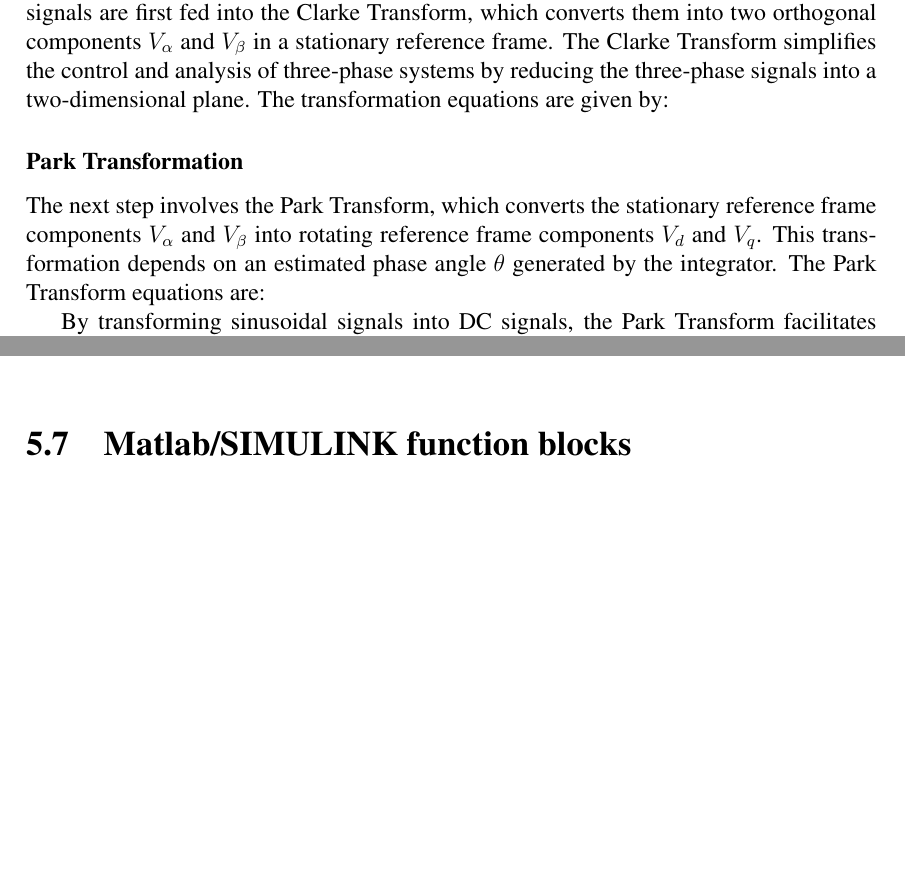
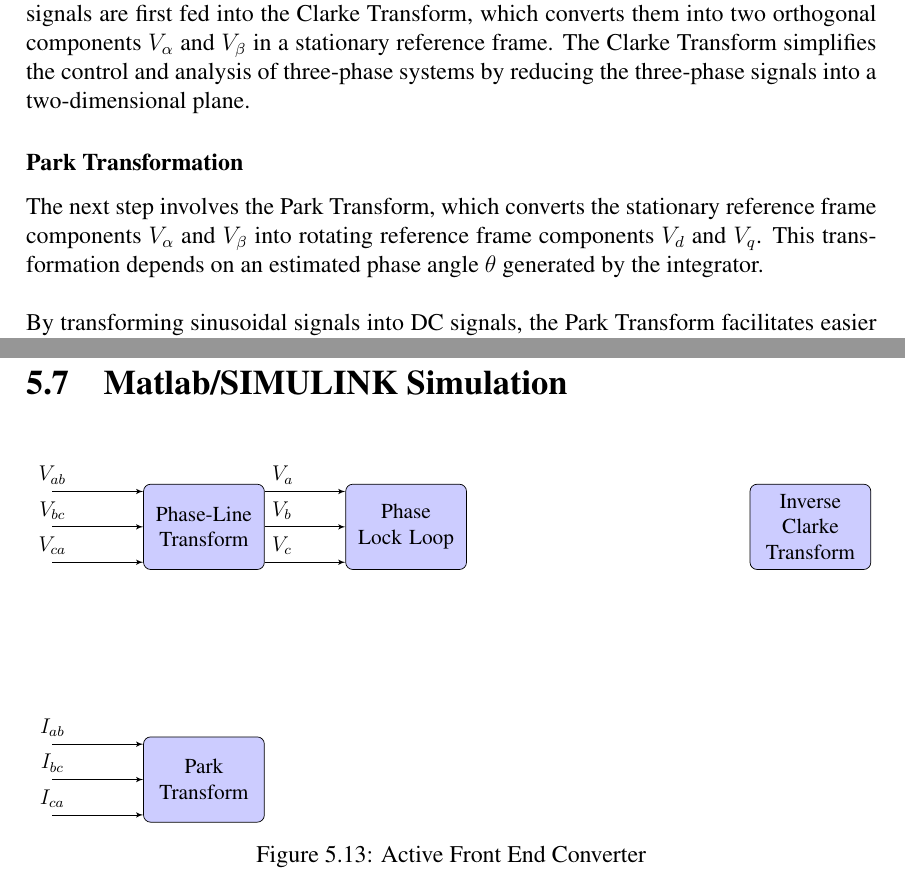
Before and after one commit to agarwalshashank429/Intern-Project-Report, a LaTeX thesis (main.tex, which reads chapters/Details.tex, chapters/details/matlabfunction.tex, chapters/details/pll.tex): two parts of pages 27 and 32 of 35 before the commit and two parts of pages 27 and 33 of 36 after it, joined at a grey line, cut so that both start at the same text, the shorter picture padded with empty space. Compiled offline with pdfLaTeX.

```diff
--- a/chapters/Details.tex
+++ b/chapters/Details.tex
@@ -15,5 +15,5 @@
 \input{chapters/details/pll.tex}
 \section{Space Vector Modulation}
 \input{chapters/details/svpwm.tex}
-\section{Matlab/SIMULINK function blocks}
+\section{Matlab/SIMULINK Simulation}
 \input{chapters/details/matlabfunction.tex}
--- a/chapters/details/matlabfunction.tex
+++ b/chapters/details/matlabfunction.tex
@@ -0,0 +1,35 @@
+\begin{figure}[ht]
+    \centering
+    \resizebox{\linewidth}{!}{
+        \begin{tikzpicture}[auto, node distance=2cm,>=latex']
+            % Nodes
+            \node [input, name=Vbc] {};
+            \node [input, name=Vab, above of=Vbc,node distance=0.7cm] {};
+            \node [input, name=Vca, below of=Vbc, node distance=0.7cm] {};
+            \node [block, right of=Vbc,node distance=3cm] (phaseline) {Phase-Line Transform};
+            \node [block, right of=phaseline,node distance=4cm] (PLL) {Phase Lock Loop};
+            \node [block, right of=PLL,node distance=8cm] (iclarke) {Inverse Clarke Transform};
+
+            \node [input, name=Ibc, below of=Vbc, node distance=5cm] {};
+            \node [input, name=Iab, above of=Ibc,node distance=0.7cm] {};
+            \node [input, name=Ica, below of=Ibc, node distance=0.7cm] {};
+            \node [block, below of=phaseline, node distance=5cm] (park) {Park Transform};
+
+            % Connections
+            \draw[->] (Vab) node[above]{$V_{ab}$} -- ([yshift=0.7cm]phaseline.west);
+            \draw[->] (Vbc) node[above]{$V_{bc}$} -- (phaseline.west);
+            \draw[->] (Vca) node[above]{$V_{ca}$} -- ([yshift=-0.7cm]phaseline.west);
+
+            \draw[->] ([yshift=0.7cm]phaseline.east) node[above right]{$V_{a}$} -- ([yshift=0.7cm]PLL.west);
+            \draw[->] (phaseline.east) node[above right]{$V_{b}$} -- (PLL.west);
+            \draw[->] ([yshift=-0.7cm]phaseline.east) node[above right]{$V_{c}$} -- ([yshift=-0.7cm]PLL.west);
+
+            \draw[->] (Iab) node[above]{$I_{ab}$} -- ([yshift=0.7cm]park.west);
+            \draw[->] (Ibc) node[above]{$I_{bc}$} -- (park.west);
+            \draw[->] (Ica) node[above]{$I_{ca}$} -- ([yshift=-0.7cm]park.west);
+
+        \end{tikzpicture}
+    }
+    \caption{Active Front End Converter}
+    \label{fig:FEC}
+\end{figure}
--- a/chapters/details/pll.tex
+++ b/chapters/details/pll.tex
@@ -55,14 +55,13 @@
 which converts them into two orthogonal components \(V_\alpha\) and \(V_\beta\)
 in a stationary reference frame. The Clarke Transform simplifies the control
 and analysis of three-phase systems by reducing the three-phase signals into a
-two-dimensional plane. The transformation equations are given by:
+two-dimensional plane.
 
 \subsubsection{Park Transformation}
 The next step involves the Park Transform, which converts the stationary
 reference frame components \(V_\alpha\) and \(V_\beta\) into rotating reference
 frame components \(V_d\) and \(V_q\). This transformation depends on an
-estimated phase angle \(\theta\) generated by the integrator. The Park
-Transform equations are:
+estimated phase angle \(\theta\) generated by the integrator.\\
 
 By transforming sinusoidal signals into DC signals, the Park Transform
 facilitates easier control of AC signals. It also allows the use of linear
```
Also changed, not shown: chapters/Introduction.tex (+2 -2 lines), chapters/Summary.tex (+1 -1 lines), chapters/Work.tex (+2 -2 lines), chapters/details/park.tex (+1 -1 lines), chapters/details/phaseline.tex (+1 -1 lines), chapters/details/svpwm.tex (+6 -6 lines), main.tex (+1 -1 lines).
